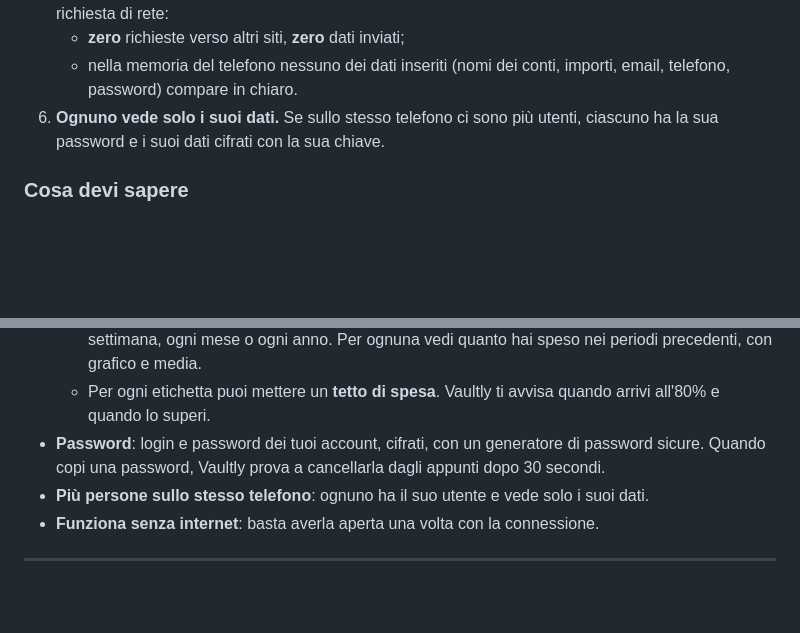
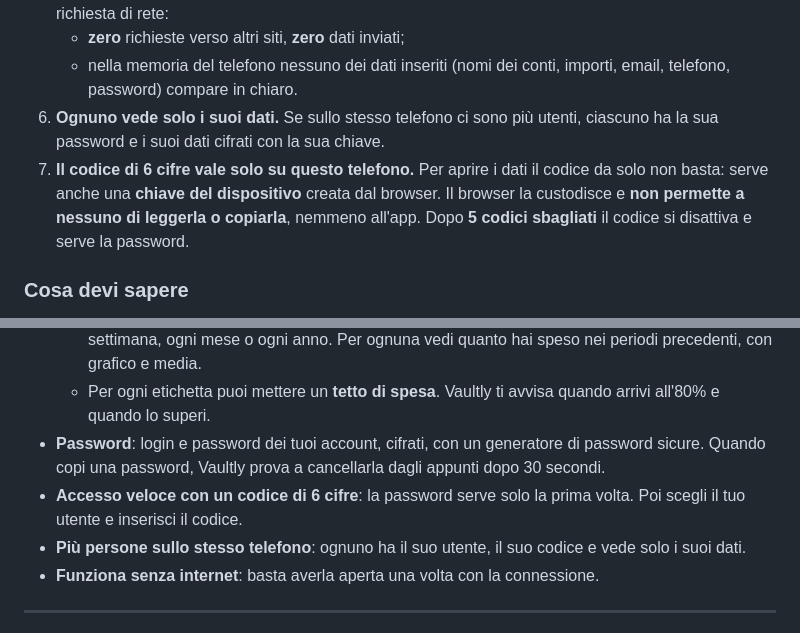
Before and after one commit to 4Kumiho/VaultlyPhone, a Markdown page: README.md, 2 parts joined by grey strips. Drawn GitHub-style; blank space fills up the shorter version.

```diff
--- a/README.md
+++ b/README.md
@@ -30,6 +30,7 @@
    - **zero** richieste verso altri siti, **zero** dati inviati;
    - nella memoria del telefono nessuno dei dati inseriti (nomi dei conti, importi, email, telefono, password) compare in chiaro.
 6. **Ognuno vede solo i suoi dati.** Se sullo stesso telefono ci sono più utenti, ciascuno ha la sua password e i suoi dati cifrati con la sua chiave.
+7. **Il codice di 6 cifre vale solo su questo telefono.** Per aprire i dati il codice da solo non basta: serve anche una **chiave del dispositivo** creata dal browser. Il browser la custodisce e **non permette a nessuno di leggerla o copiarla**, nemmeno all'app. Dopo **5 codici sbagliati** il codice si disattiva e serve la password.
 
 ### Cosa devi sapere
 
@@ -71,7 +72,8 @@
   - **Ricorrenti**, per esempio *"autostrada"*. Ricominciano da zero ogni giorno, ogni N giorni, ogni settimana, ogni mese o ogni anno. Per ognuna vedi quanto hai speso nei periodi precedenti, con grafico e media.
   - Per ogni etichetta puoi mettere un **tetto di spesa**. Vaultly ti avvisa quando arrivi all'80% e quando lo superi.
 - **Password**: login e password dei tuoi account, cifrati, con un generatore di password sicure. Quando copi una password, Vaultly prova a cancellarla dagli appunti dopo 30 secondi.
-- **Più persone sullo stesso telefono**: ognuno ha il suo utente e vede solo i suoi dati.
+- **Accesso veloce con un codice di 6 cifre**: la password serve solo la prima volta. Poi scegli il tuo utente e inserisci il codice.
+- **Più persone sullo stesso telefono**: ognuno ha il suo utente, il suo codice e vede solo i suoi dati.
 - **Funziona senza internet**: basta averla aperta una volta con la connessione.
 
 ---
```
Also changed, not shown: other parts of README.md (+21 -5 lines), CLAUDE.md (+1 -0 lines), docs/images/pin.png (added), 15 other files.
